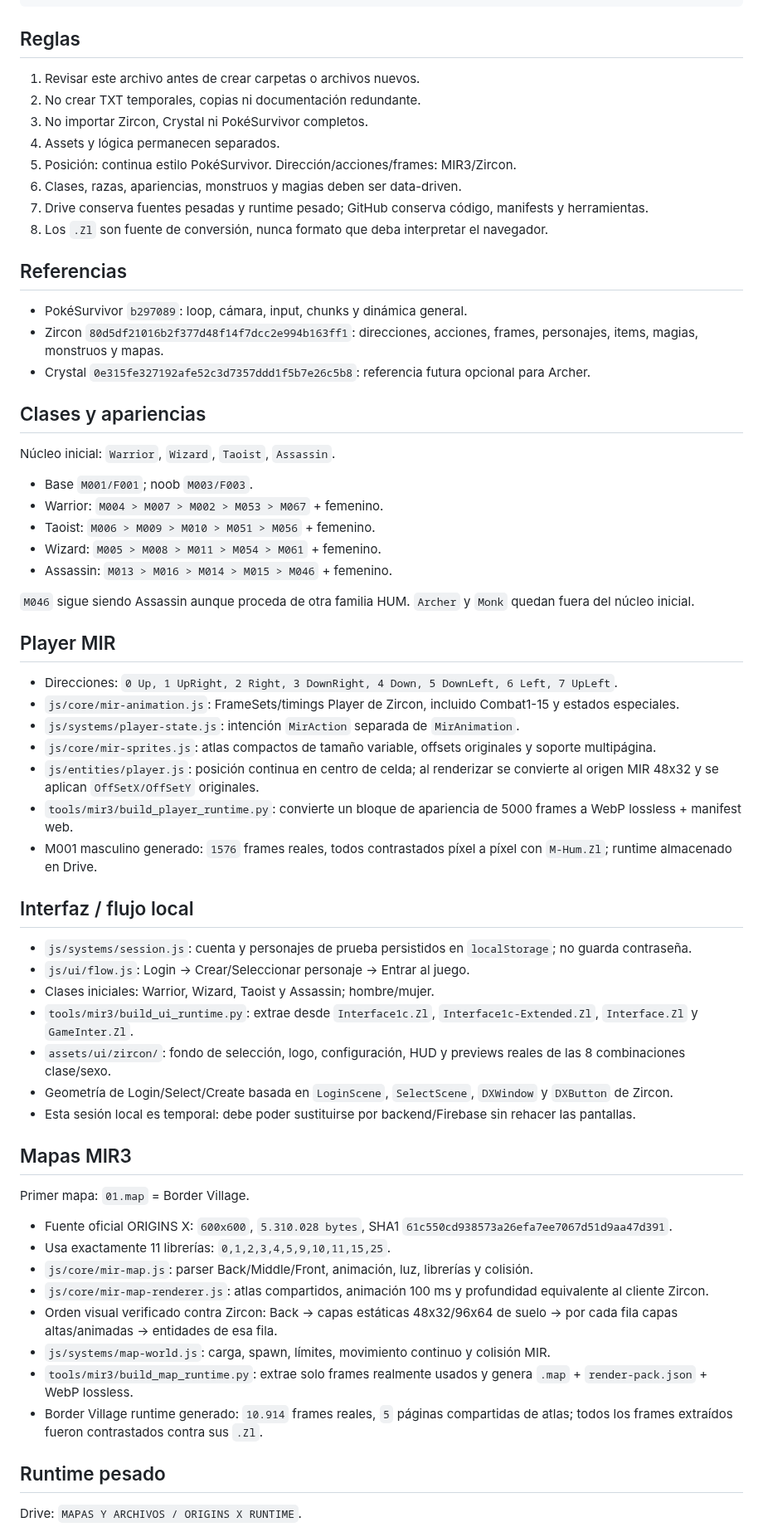
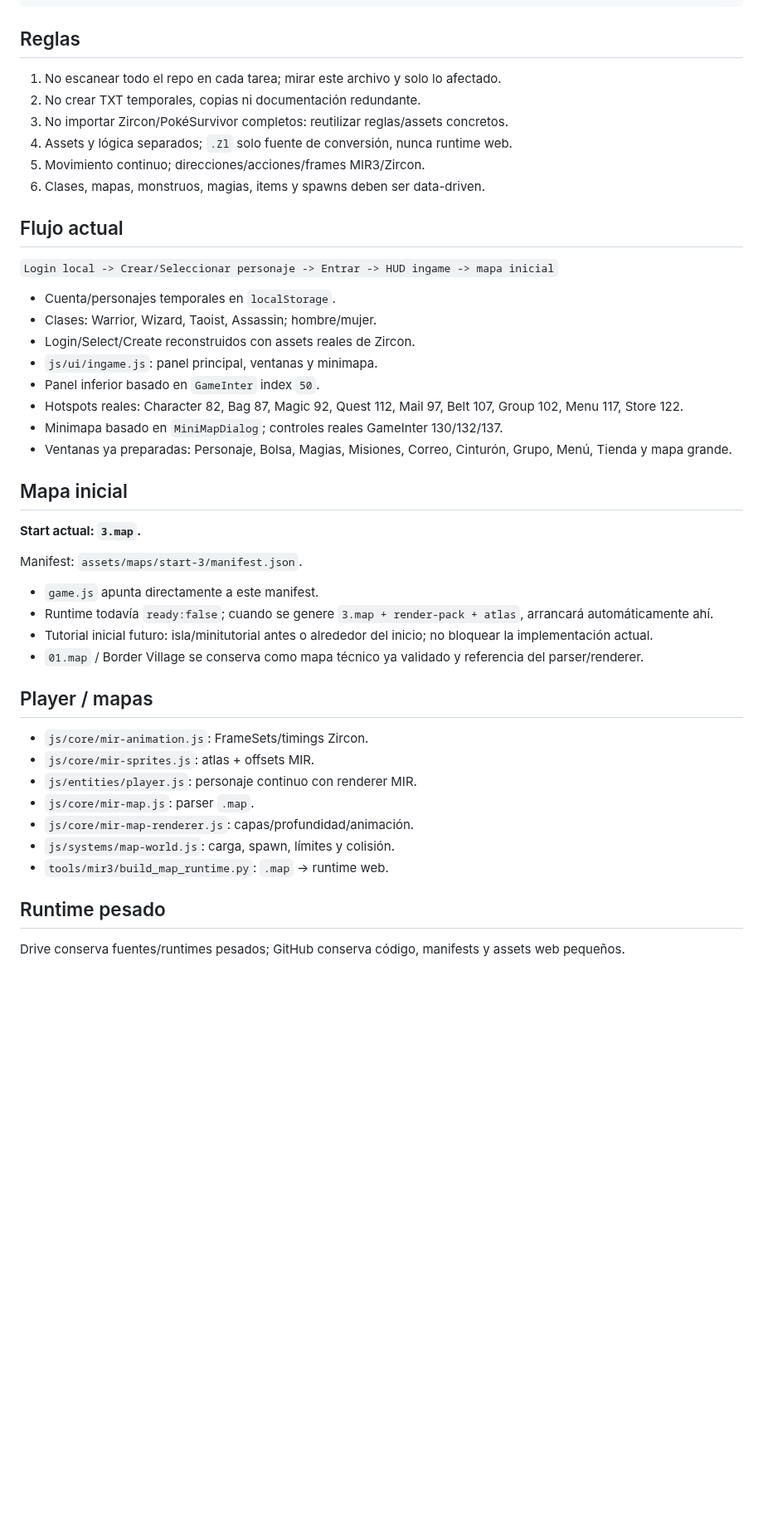
Before and after one commit to DiaburN/Origins, a Markdown page: PROJECT_STRUCTURE.md, the part around one of its changes. Shown at 83% size. GitHub-like rendering; blank space fills up the shorter version.

Commit message:
docs: set 3.map start and ingame UI structure

```diff
--- a/PROJECT_STRUCTURE.md
+++ b/PROJECT_STRUCTURE.md
@@ -30,67 +30,48 @@ Origins/
 
 ## Reglas
 
-1. Revisar este archivo antes de crear carpetas o archivos nuevos.
+1. No escanear todo el repo en cada tarea; mirar este archivo y solo lo afectado.
 2. No crear TXT temporales, copias ni documentación redundante.
-3. No importar Zircon, Crystal ni PokéSurvivor completos.
-4. Assets y lógica permanecen separados.
-5. Posición: continua estilo PokéSurvivor. Dirección/acciones/frames: MIR3/Zircon.
-6. Clases, razas, apariencias, monstruos y magias deben ser data-driven.
-7. Drive conserva fuentes pesadas y runtime pesado; GitHub conserva código, manifests y herramientas.
-8. Los `.Zl` son fuente de conversión, nunca formato que deba interpretar el navegador.
+3. No importar Zircon/PokéSurvivor completos: reutilizar reglas/assets concretos.
+4. Assets y lógica separados; `.Zl` solo fuente de conversión, nunca runtime web.
+5. Movimiento continuo; direcciones/acciones/frames MIR3/Zircon.
+6. Clases, mapas, monstruos, magias, items y spawns deben ser data-driven.
 
-## Referencias
+## Flujo actual
 
-- PokéSurvivor `b297089`: loop, cámara, input, chunks y dinámica general.
-- Zircon `80d5df21016b2f377d48f14f7dcc2e994b163ff1`: direcciones, acciones, frames, personajes, items, magias, monstruos y mapas.
-- Crystal `0e315fe327192afe52c3d7357ddd1f5b7e26c5b8`: referencia futura opcional para Archer.
+`Login local -> Crear/Seleccionar personaje -> Entrar -> HUD ingame -> mapa inicial`
 
-## Clases y apariencias
+- Cuenta/personajes temporales en `localStorage`.
+- Clases: Warrior, Wizard, Taoist, Assassin; hombre/mujer.
+- Login/Select/Create reconstruidos con assets reales de Zircon.
+- `js/ui/ingame.js`: panel principal, ventanas y minimapa.
+- Panel inferior basado en `GameInter` index `50`.
+- Hotspots reales: Character 82, Bag 87, Magic 92, Quest 112, Mail 97, Belt 107, Group 102, Menu 117, Store 122.
+- Minimapa basado en `MiniMapDialog`; controles reales GameInter 130/132/137.
+- Ventanas ya preparadas: Personaje, Bolsa, Magias, Misiones, Correo, Cinturón, Grupo, Menú, Tienda y mapa grande.
 
-Núcleo inicial: `Warrior`, `Wizard`, `Taoist`, `Assassin`.
+## Mapa inicial
 
-- Base `M001/F001`; noob `M003/F003`.
-- Warrior: `M004 > M007 > M002 > M053 > M067` + femenino.
-- Taoist: `M006 > M009 > M010 > M051 > M056` + femenino.
-- Wizard: `M005 > M008 > M011 > M054 > M061` + femenino.
-- Assassin: `M013 > M016 > M014 > M015 > M046` + femenino.
+**Start actual: `3.map`.**
 
-`M046` sigue siendo Assassin aunque proceda de otra familia HUM. `Archer` y `Monk` quedan fuera del núcleo inicial.
+Manifest: `assets/maps/start-3/manifest.json`.
 
-## Player MIR
+- `game.js` apunta directamente a este manifest.
+- Runtime todavía `ready:false`; cuando se genere `3.map + render-pack + atlas`, arrancará automáticamente ahí.
+- Tutorial inicial futuro: isla/minitutorial antes o alrededor del inicio; no bloquear la implementación actual.
+- `01.map` / Border Village se conserva como mapa técnico ya validado y referencia del parser/renderer.
 
-- Direcciones: `0 Up, 1 UpRight, 2 Right, 3 DownRight, 4 Down, 5 DownLeft, 6 Left, 7 UpLeft`.
-- `js/core/mir-animation.js`: FrameSets/timings Player de Zircon, incluido Combat1-15 y estados especiales.
-- `js/systems/player-state.js`: intención `MirAction` separada de `MirAnimation`.
-- `js/core/mir-sprites.js`: atlas compactos de tamaño variable, offsets originales y soporte multipágina.
-- `js/entities/player.js`: posición continua en centro de celda; al renderizar se convierte al origen MIR 48x32 y se aplican `OffSetX/OffSetY` originales.
-- `tools/mir3/build_player_runtime.py`: convierte un bloque de apariencia de 5000 frames a WebP lossless + manifest web.
-- M001 masculino generado: `1576` frames reales, todos contrastados píxel a píxel con `M-Hum.Zl`; runtime almacenado en Drive.
+## Player / mapas
 
-## Interfaz / flujo local
-
-- `js/systems/session.js`: cuenta y personajes de prueba persistidos en `localStorage`; no guarda contraseña.
-- `js/ui/flow.js`: Login -> Crear/Seleccionar personaje -> Entrar al juego.
-- Clases iniciales: Warrior, Wizard, Taoist y Assassin; hombre/mujer.
-- `tools/mir3/build_ui_runtime.py`: extrae desde `Interface1c.Zl`, `Interface1c-Extended.Zl`, `Interface.Zl` y `GameInter.Zl`.
-- `assets/ui/zircon/`: fondo de selección, logo, configuración, HUD y previews reales de las 8 combinaciones clase/sexo.
-- Geometría de Login/Select/Create basada en `LoginScene`, `SelectScene`, `DXWindow` y `DXButton` de Zircon.
-- Esta sesión local es temporal: debe poder sustituirse por backend/Firebase sin rehacer las pantallas.
-
-## Mapas MIR3
-
-Primer mapa: `01.map` = Border Village.
-
-- Fuente oficial ORIGINS X: `600x600`, `5.310.028 bytes`, SHA1 `61c550cd938573a26efa7ee7067d51d9aa47d391`.
-- Usa exactamente 11 librerías: `0,1,2,3,4,5,9,10,11,15,25`.
-- `js/core/mir-map.js`: parser Back/Middle/Front, animación, luz, librerías y colisión.
-- `js/core/mir-map-renderer.js`: atlas compartidos, animación 100 ms y profundidad equivalente al cliente Zircon.
-- Orden visual verificado contra Zircon: Back -> capas estáticas 48x32/96x64 de suelo -> por cada fila capas altas/animadas -> entidades de esa fila.
-- `js/systems/map-world.js`: carga, spawn, límites, movimiento continuo y colisión MIR.
-- `tools/mir3/build_map_runtime.py`: extrae solo frames realmente usados y genera `.map` + `render-pack.json` + WebP lossless.
-- Border Village runtime generado: `10.914` frames reales, `5` páginas compartidas de atlas; todos los frames extraídos fueron contrastados contra sus `.Zl`.
+- `js/core/mir-animation.js`: FrameSets/timings Zircon.
+- `js/core/mir-sprites.js`: atlas + offsets MIR.
+- `js/entities/player.js`: personaje continuo con renderer MIR.
+- `js/core/mir-map.js`: parser `.map`.
+- `js/core/mir-map-renderer.js`: capas/profundidad/animación.
+- `js/systems/map-world.js`: carga, spawn, límites y colisión.
+- `tools/mir3/build_map_runtime.py`: `.map` -> runtime web.
 
 ## Runtime pesado
 
-Drive: `MAPAS Y ARCHIVOS / ORIGINS X RUNTIME`.
+Drive conserva fuentes/runtimes pesados; GitHub conserva código, manifests y assets web pequeños.
 
```
Also changed, not shown: other parts of PROJECT_STRUCTURE.md (+16 -40 lines).
